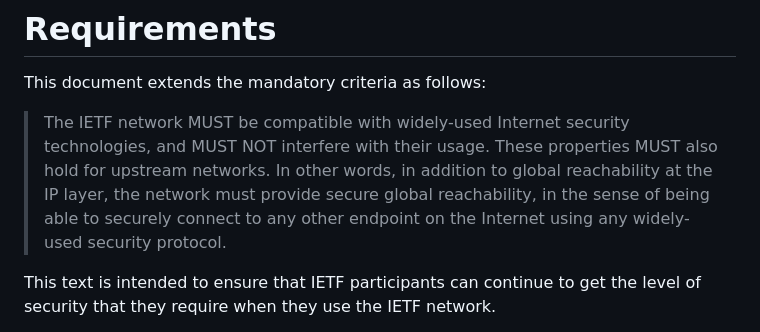
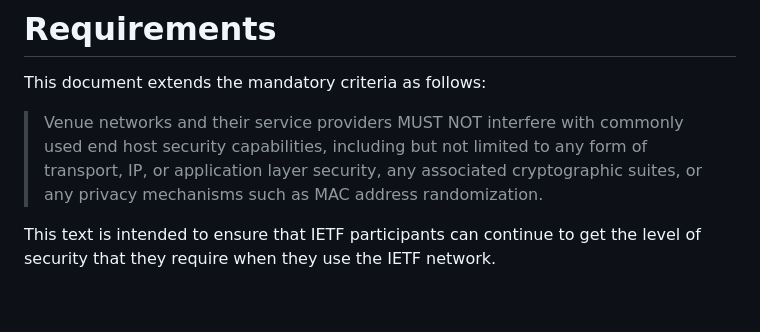
Before and after one commit to ekr/draft-rescorla-anonymous-network, a Markdown page: draft-rescorla-anonymous-network.md, the part around the change. Drawn GitHub-style; blank space fills up the shorter version.

Commit message:
try a little specificity for the IASA

```diff
--- a/draft-rescorla-anonymous-network.md
+++ b/draft-rescorla-anonymous-network.md
@@ -106,12 +106,11 @@ requirements explicit.
 
 This document extends the mandatory criteria as follows:
 
-> The IETF network MUST be compatible with widely-used Internet security
-> technologies, and MUST NOT interfere with their usage.  These properties MUST
-> also hold for upstream networks.  In other words, in addition to global
-> reachability at the IP layer, the network must provide secure global
-> reachability, in the sense of being able to securely connect to any other
-> endpoint on the Internet using any widely-used security protocol.
+> Venue networks and their service providers MUST NOT interfere with commonly
+> used end host security capabilities, including but not limited to
+> any form of transport, IP, or application layer security, any associated
+> cryptographic suites, or any privacy mechanisms such as MAC address
+> randomization.
 
 This text is intended to ensure that IETF participants can continue to get the
 level of security that they require when they use the IETF network.
```
